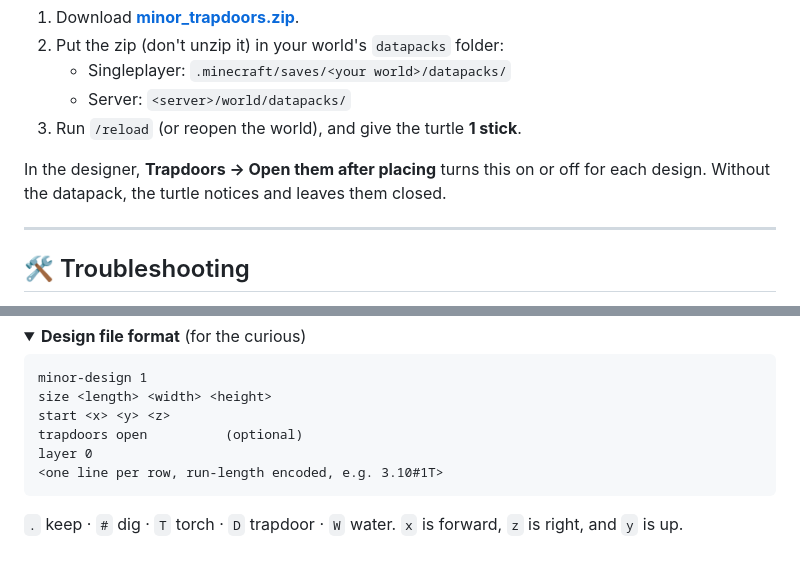
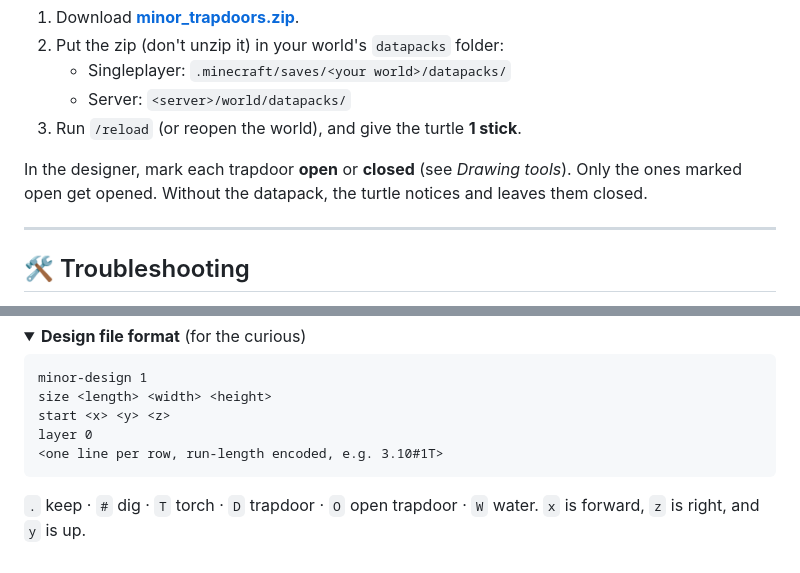
Before and after one commit to yetimafia/Minor, a Markdown page: README.md, 2 parts joined by grey strips. GitHub-like rendering; folded sections open.

````diff
--- a/README.md
+++ b/README.md
@@ -186,7 +188,7 @@ Out of the box, CC: Tweaked doesn't let turtles click trapdoors. To have them op
    - Server: `<server>/world/datapacks/`
 3. Run `/reload` (or reopen the world), and give the turtle **1 stick**.
 
-In the designer, **Trapdoors → Open them after placing** turns this on or off for each design. Without the datapack, the turtle notices and leaves them closed.
+In the designer, mark each trapdoor **open** or **closed** (see *Drawing tools*). Only the ones marked open get opened. Without the datapack, the turtle notices and leaves them closed.
 
 ---
 
@@ -260,10 +262,9 @@ Check the designer's tabs first, since they save automatically. Every upload is
 minor-design 1
 size <length> <width> <height>
 start <x> <y> <z>
-trapdoors open          (optional)
 layer 0
 <one line per row, run-length encoded, e.g. 3.10#1T>
 ```
 
-`.` keep · `#` dig · `T` torch · `D` trapdoor · `W` water. `x` is forward, `z` is right, and `y` is up.
+`.` keep · `#` dig · `T` torch · `D` trapdoor · `O` open trapdoor · `W` water. `x` is forward, `z` is right, and `y` is up.
 </details>
````
Also changed, not shown: other parts of README.md (+4 -2 lines), docs/designer.png, 3 other files.
